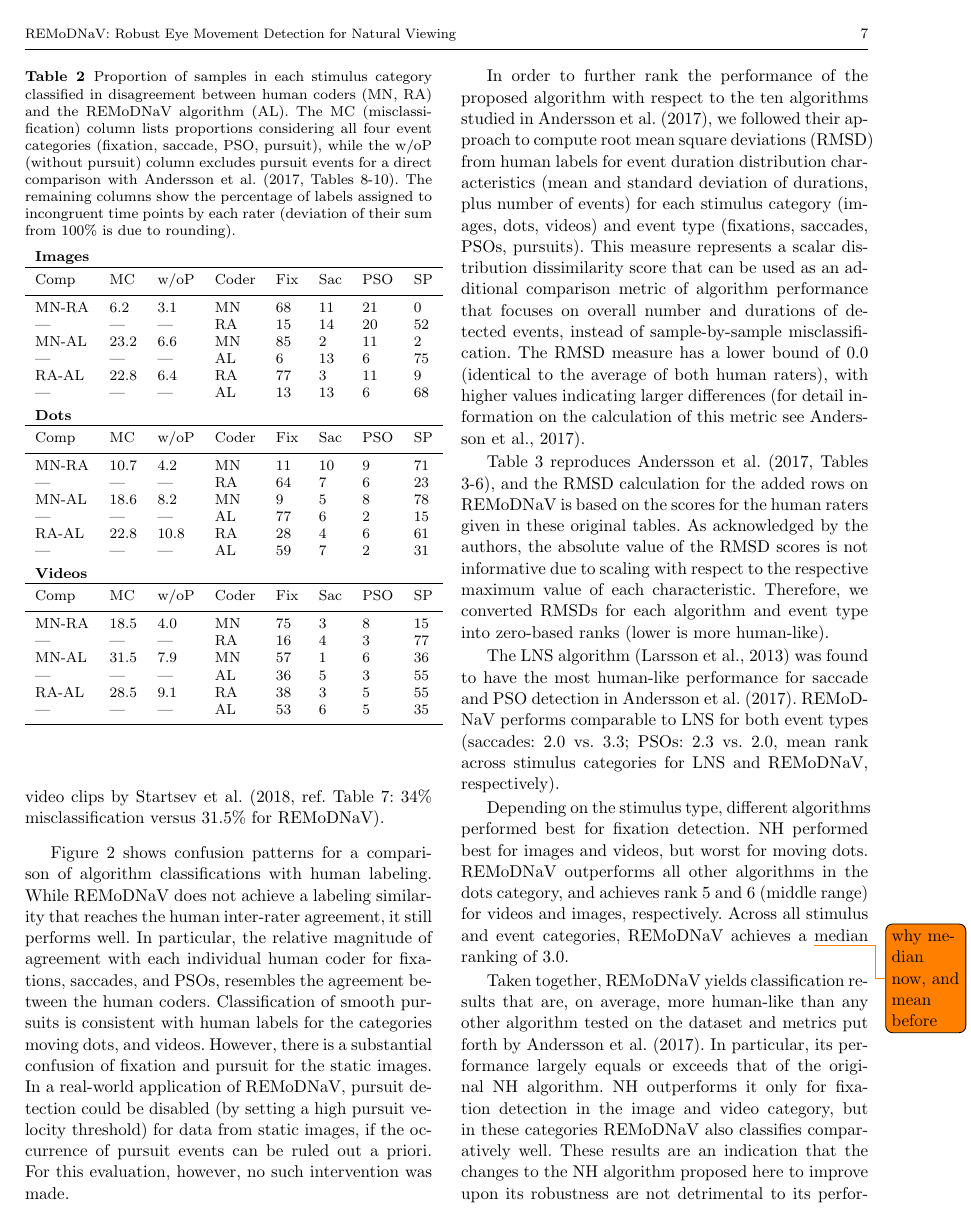
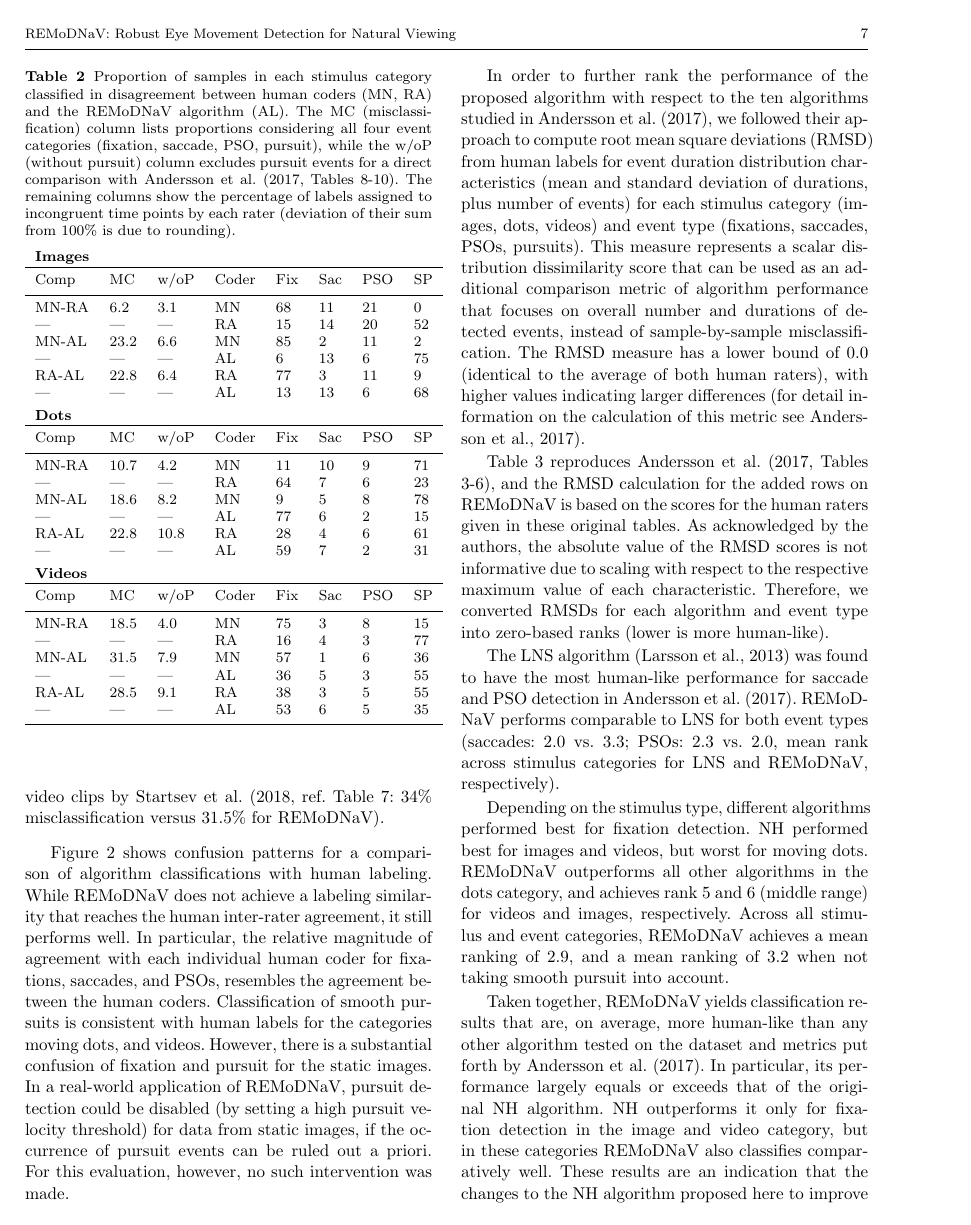
Before and after one commit to psychoinformatics-de/paper-remodnav, a LaTeX paper (main.tex): page 7 of 17. Compiled offline with pdfLaTeX.

Commit message:
median --> mean; delete accomplished todos

```diff
--- a/main.tex
+++ b/main.tex
@@ -758,8 +758,8 @@ Depending on the stimulus type, different algorithms performed best for
 fixation detection. NH performed best for images and videos, but worst for
 moving dots. \remodnav\ outperforms all other algorithms in the dots category,
 and achieves rank 5 and 6 (middle range) for videos and images, respectively.
-Across all stimulus and event categories, \remodnav\ achieves a \todo{why
-median now, and mean before}median ranking of $3.0$.
+Across all stimulus and event categories, \remodnav\ achieves a mean ranking
+of $2.9$, and a mean ranking of $3.2$ when not taking smooth pursuit into account.
 
 \begin{table*}[p]
   % table caption is above the table
```
Also changed, not shown: main.tex (2 more changed lines).
